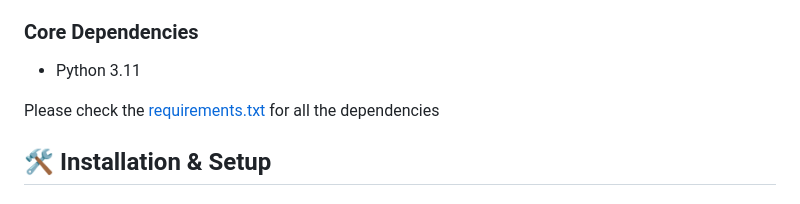
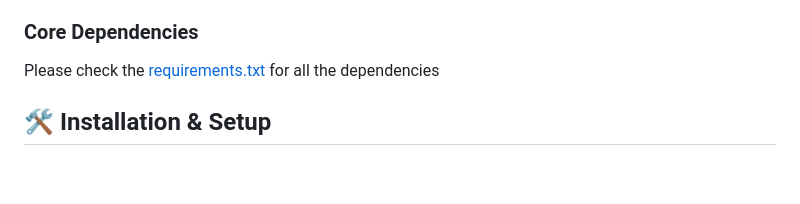
Before and after one commit to Kabyik-Kayal/Guns-Object-Detection-System-MLOPs, a Markdown page: README.md, the part around the change. GitHub-like rendering; blank space fills up the shorter version.

```diff
--- a/README.md
+++ b/README.md
@@ -48,8 +48,6 @@ This project builds a robust object detection system specifically designed to id
 - **Network**: Stable internet connection for data download and package installation
 
 ### Core Dependencies
-
-- Python 3.11
 
 Please check the [requirements.txt](requirements.txt) for all the dependencies
 
```
